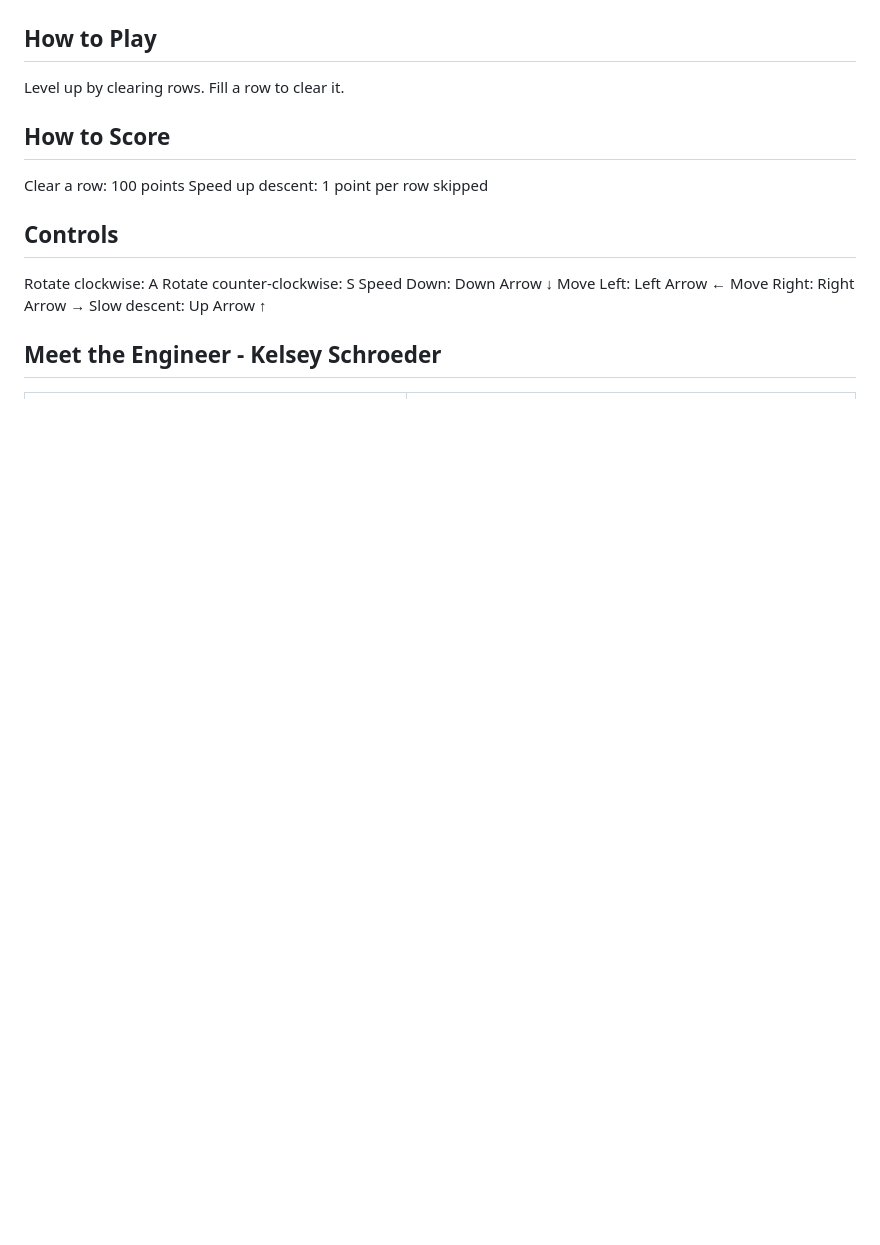
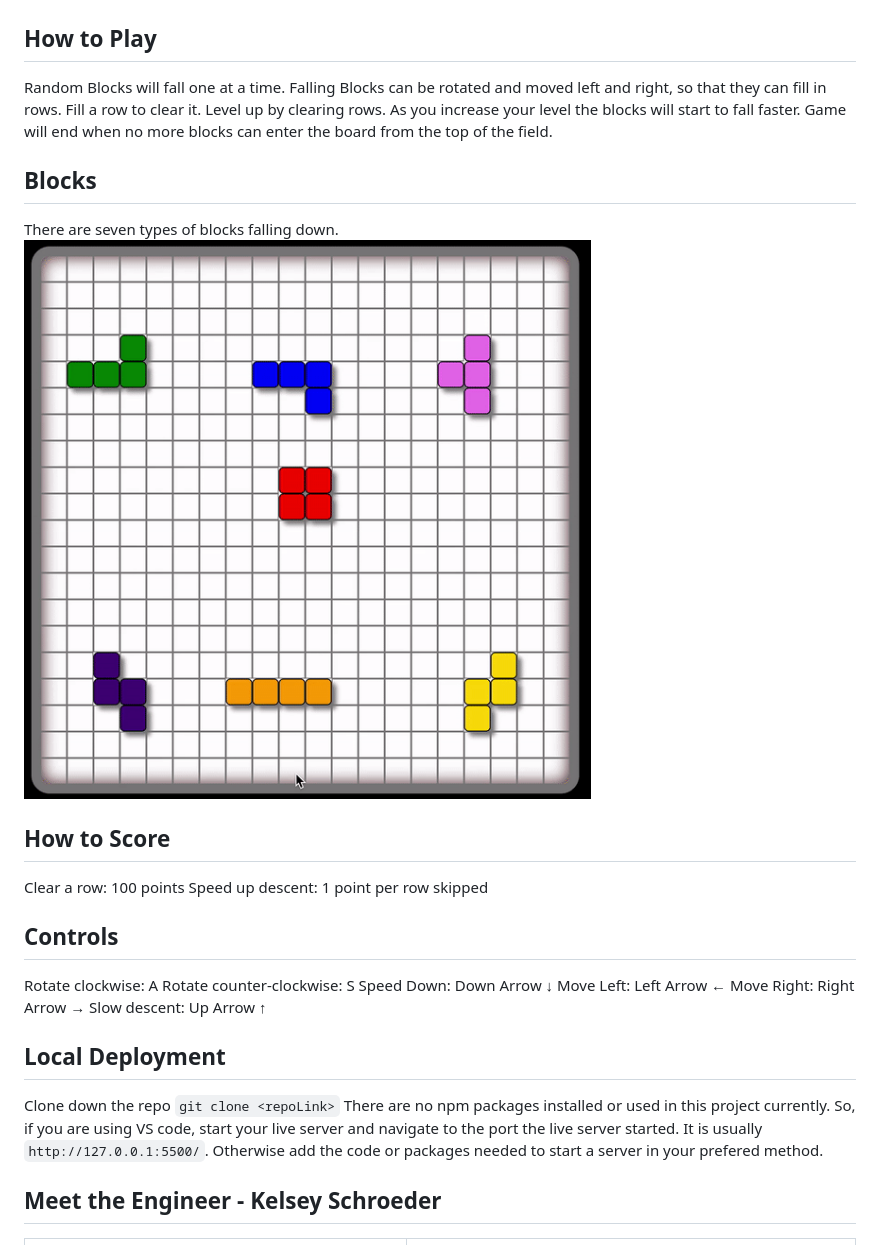
Before and after one commit to Ka9kdc/tetrix, a Markdown page: README.md, the part around the change printed below. Rendered like a GitHub page; pictures changed too: images/ezgif.com-gif-maker.gif (added); blank space fills up the shorter version.

Commit message:
added gif to readme

```diff
--- a/README.md
+++ b/README.md
@@ -10,8 +10,16 @@ This is a tetris Clone. In this version of Tetris the speed at which the blocks
 
 ## How to Play
 
+Random Blocks will fall one at a time.
+Falling Blocks can be rotated and moved left and right, so that they can fill in rows.
+Fill a row to clear it.
 Level up by clearing rows.
-Fill a row to clear it.
+As you increase your level the blocks will start to fall faster.
+Game will end when no more blocks can enter the board from the top of the field.
+
+## Blocks
+There are seven types of blocks falling down.
+![rotating Tile Gif](images/ezgif.com-gif-maker.gif)
 
 ## How to Score
 
@@ -27,6 +35,11 @@ Move Left: Left Arrow &#8592;
 Move Right: Right Arrow &#8594;
 Slow descent: Up Arrow &#8593;
 
+## Local Deployment
+
+Clone down the repo `git clone <repoLink>`
+There are no npm packages installed or used in this project currently. So, if you are using VS code, start your live server and navigate to the port the live server started. It is usually `http://127.0.0.1:5500/`. Otherwise add the code or packages needed to start a server in your prefered method.
+
 ## Meet the Engineer - Kelsey Schroeder
 
 | ![Kelsey's Portrait](images/kelsey.png)                                          | [![My Portfolio Website](images/myPorttolio.png)](https://kelsey-schroeder.herokuapp.com) kelsey-schroeder.herokuapp.com     |
```
Also changed, not shown: other parts of README.md (+1 -1 lines), 1 other file.
